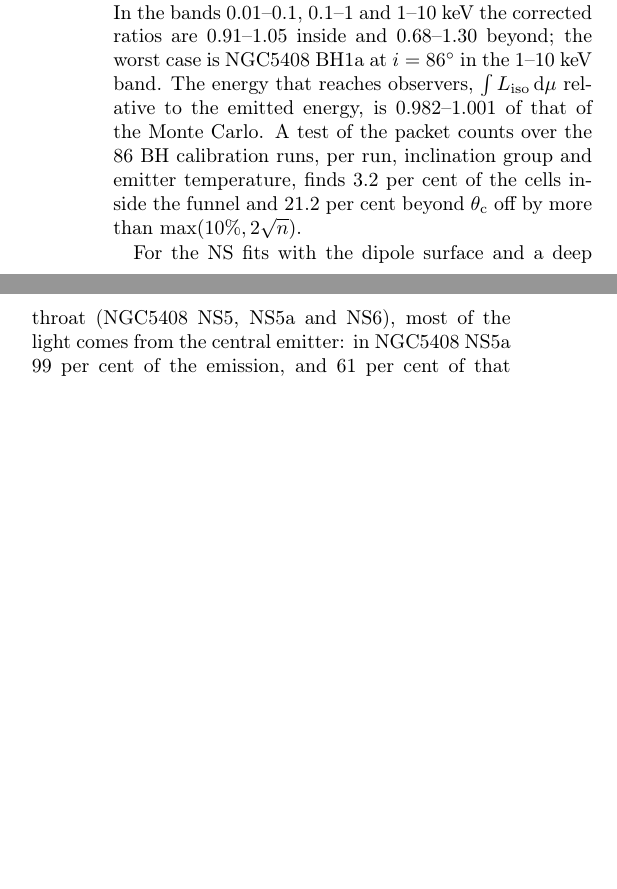
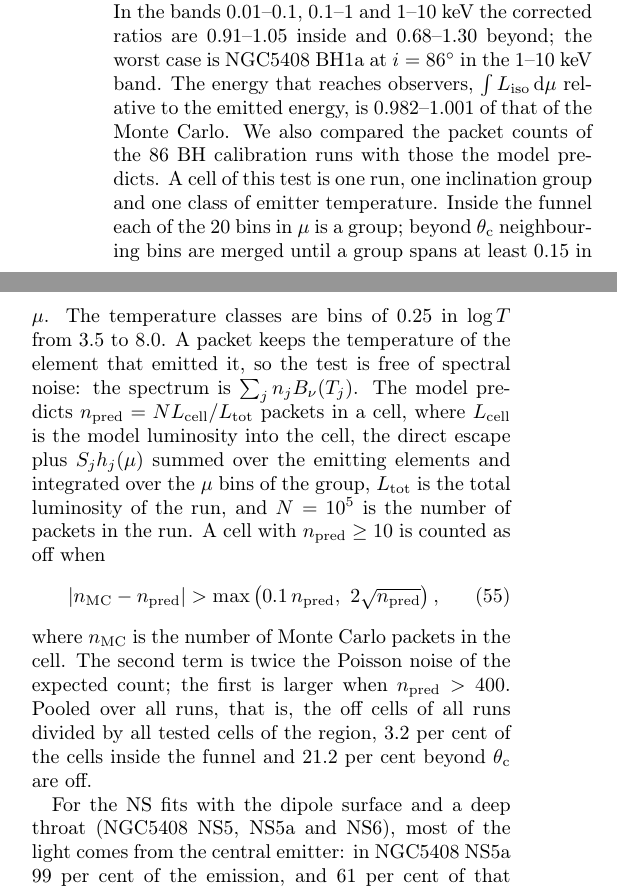
Before and after one commit to gvlipunova/ULXspectra_paper, a LaTeX paper (main.tex, which reads sections/A3_monte_carlo.tex): two parts of the columns of page 13 of 15, joined at a grey line, cut so that both start at the same text, the shorter picture padded with empty space. Compiled offline with pdfLaTeX.

Commit message:
App. C.7: state the packet-count test precisely (eq:mc_count_test)
Co-Authored-By: Claude Opus 5.5 <noreply@anthropic.com>
Claude-Session: https://claude.ai/code/session_01GSBnE1acYsMz7KeoiGdHWw

```diff
--- a/sections/A3_monte_carlo.tex
+++ b/sections/A3_monte_carlo.tex
@@ -326,9 +326,23 @@ The ranges are over the bins $\Delta\mu = 0.1$ with at least 200 Monte Carlo pac
 For the BH fits the corrected model gives MC/model = 0.94--1.03 inside the funnel and 0.78--1.23 beyond $\theta_{\rm c}$; without the correction the ratios are 0.67--2.5 inside, mostly with the model too faint, and 0.31--7.7 beyond.
 In the bands 0.01--0.1, 0.1--1 and 1--10~keV the corrected ratios are 0.91--1.05 inside and 0.68--1.30 beyond; the worst case is NGC5408 BH1a at $i = 86^\circ$ in the 1--10~keV band.
 The energy that reaches observers, $\int L_{\rm iso}\,{\rm d}\mu$ relative to the emitted energy, is 0.982--1.001 of that of the Monte Carlo.
-A test of the packet counts over the 86 BH calibration runs, per run, inclination group and emitter temperature, finds 3.2 per cent of the cells inside the funnel and 21.2 per cent beyond $\theta_{\rm c}$ off by more than $\max(10\%, 2\sqrt{n})$.
-% source: transfer_correction_results.md sect. 4; commit 2272e8a
-% AUTHOR: "max(10%, 2 sqrt n)" mixes a fraction and a count (n packets); state the criterion precisely.
+We also compared the packet counts of the 86 BH calibration runs with those the model predicts.
+A cell of this test is one run, one inclination group and one class of emitter temperature.
+Inside the funnel each of the 20 bins in $\mu$ is a group; beyond $\theta_{\rm c}$ neighbouring bins are merged until a group spans at least 0.15 in $\mu$.
+The temperature classes are bins of 0.25 in $\log T$ from 3.5 to 8.0.
+A packet keeps the temperature of the element that emitted it, so the test is free of spectral noise: the spectrum is $\sum_j n_j B_\nu(T_j)$.
+The model predicts $n_{\rm pred} = N L_{\rm cell}/L_{\rm tot}$ packets in a cell, where $L_{\rm cell}$ is the model luminosity into the cell, the direct escape plus $S_j h_j(\mu)$ summed over the emitting elements and integrated over the $\mu$ bins of the group, $L_{\rm tot}$ is the total luminosity of the run, and $N = 10^5$ is the number of packets in the run.
+A cell with $n_{\rm pred} \ge 10$ is counted as off when
+\begin{equation}
+|n_{\rm MC} - n_{\rm pred}| > \max\left(0.1\,n_{\rm pred},\ 2\sqrt{n_{\rm pred}}\right) ,
+\label{eq:mc_count_test}
+\end{equation}
+% code: ULXspectra-mc docs/scripts/mc_table/evaluate_counts.py (line 41, "bad = use & ..."), commit 8f2faa3;
+%       definitions of cells, groups and n_pred as given by the author 2026-11-09
+where $n_{\rm MC}$ is the number of Monte Carlo packets in the cell.
+The second term is twice the Poisson noise of the expected count; the first is larger when $n_{\rm pred} > 400$.
+Pooled over all runs, that is, the off cells of all runs divided by all tested cells of the region, 3.2 per cent of the cells inside the funnel and 21.2 per cent beyond $\theta_{\rm c}$ are off.
+% source: transfer_correction_results.md sect. 4; commit 2272e8a; pooling: evaluate_counts.py (tally) and the author 2026-11-09
 
 For the NS fits with the dipole surface and a deep throat (NGC5408 NS5, NS5a and NS6), most of the light comes from the central emitter: in NGC5408 NS5a 99 per cent of the emission, and 61 per cent of that from the throat ($x < 0.01$, $T$ up to 174 times $T(\rmag)$).
 The walls of the throat face the axis, and the light reflected between them leaves near the axis.
```
